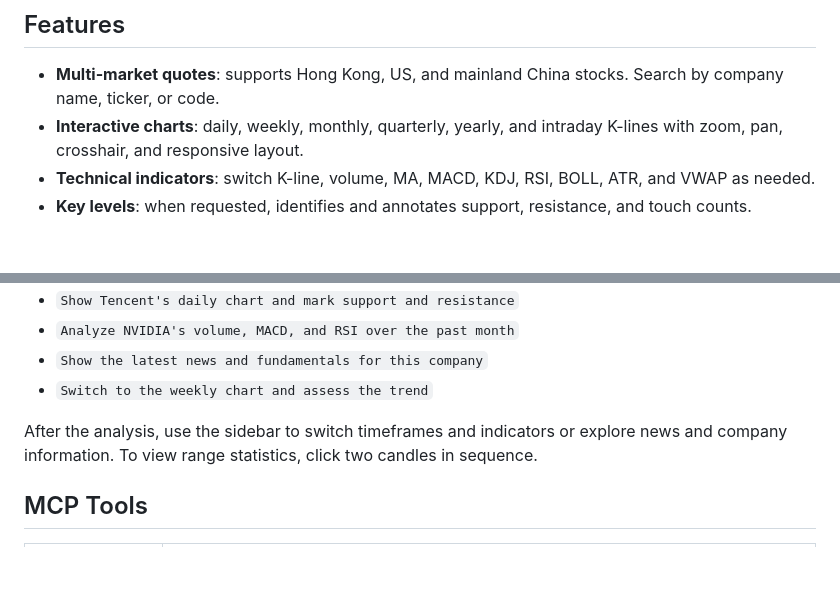
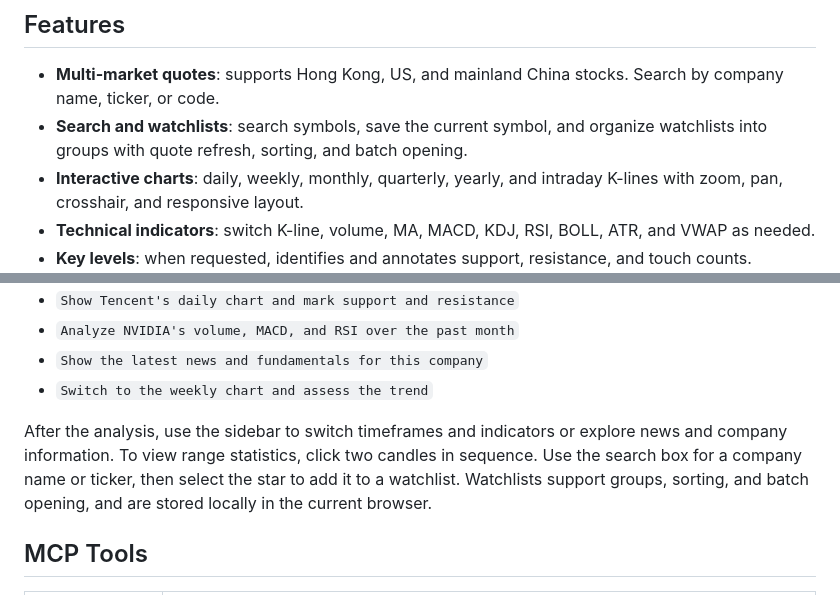
Before and after one commit to FTShare-Lab/dsh_kline, a Markdown page: README.en.md, 2 parts joined by grey strips. Rendered like a GitHub page; blank space fills up the shorter version.

Commit message:
docs: document search and watchlists

```diff
--- a/README.en.md
+++ b/README.en.md
@@ -15,6 +15,7 @@ An interactive K-line analysis plugin for [DeepSeek Harness](https://github.com/
 ## Features
 
 - **Multi-market quotes**: supports Hong Kong, US, and mainland China stocks. Search by company name, ticker, or code.
+- **Search and watchlists**: search symbols, save the current symbol, and organize watchlists into groups with quote refresh, sorting, and batch opening.
 - **Interactive charts**: daily, weekly, monthly, quarterly, yearly, and intraday K-lines with zoom, pan, crosshair, and responsive layout.
 - **Technical indicators**: switch K-line, volume, MA, MACD, KDJ, RSI, BOLL, ATR, and VWAP as needed.
 - **Key levels**: when requested, identifies and annotates support, resistance, and touch counts.
@@ -32,6 +33,7 @@ Enable `dsh_kline` in [DeepSeek Harness](https://github.com/deepseek-ai/deepseek
 - `Switch to the weekly chart and assess the trend`
 
 After the analysis, use the sidebar to switch timeframes and indicators or explore news and company information. To view range statistics, click two candles in sequence.
+Use the search box for a company name or ticker, then select the star to add it to a watchlist. Watchlists support groups, sorting, and batch opening, and are stored locally in the current browser.
 
 ## MCP Tools
 
```
Also changed, not shown: README.md (+2 -0 lines).
